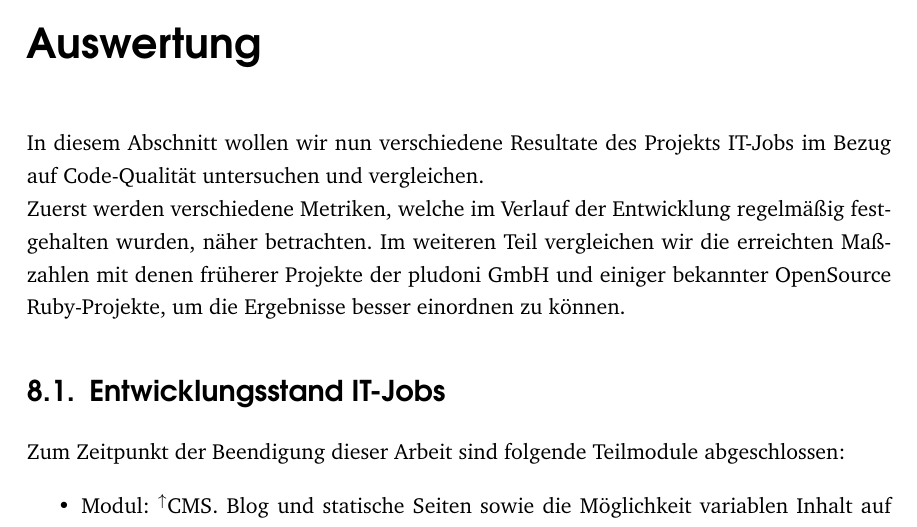
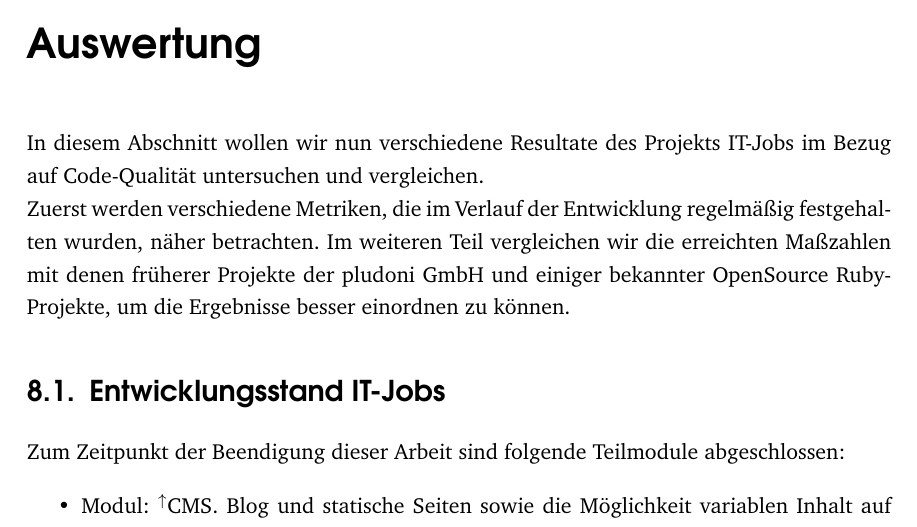
Before and after one commit to zealot128/Diplomarbeit---Testgetriebene-Softwareentwicklung-von-...-Ruby-on-Rails, a LaTeX thesis (main.tex, which reads parts/praxis/auswertung.tex): part of page 90 of 114, cut so that both start at the same text. Compiled offline with pdfLaTeX.

Commit message:
Edited parts/praxis/auswertung.tex via GitHub

```diff
--- a/parts/praxis/auswertung.tex
+++ b/parts/praxis/auswertung.tex
@@ -3,7 +3,7 @@
 
 In diesem Abschnitt wollen wir nun verschiedene Resultate des Projekts IT-Jobs\index{IT-Jobs-Projekt} im Bezug auf Code-Qualität untersuchen und vergleichen.
 
-Zuerst werden verschiedene Metriken, welche im Verlauf der Entwicklung regelmäßig festgehalten wurden, näher betrachten. Im weiteren Teil vergleichen wir die erreichten Maßzahlen mit denen früherer Projekte der pludoni GmbH und einiger bekannter OpenSource Ruby-Projekte, um die Ergebnisse besser einordnen zu können.
+Zuerst werden verschiedene Metriken, die im Verlauf der Entwicklung regelmäßig festgehalten wurden, näher betrachten. Im weiteren Teil vergleichen wir die erreichten Maßzahlen mit denen früherer Projekte der pludoni GmbH und einiger bekannter OpenSource Ruby-Projekte, um die Ergebnisse besser einordnen zu können.
 
 
 \input{parts/praxis/auswertung_itjobs}
```
